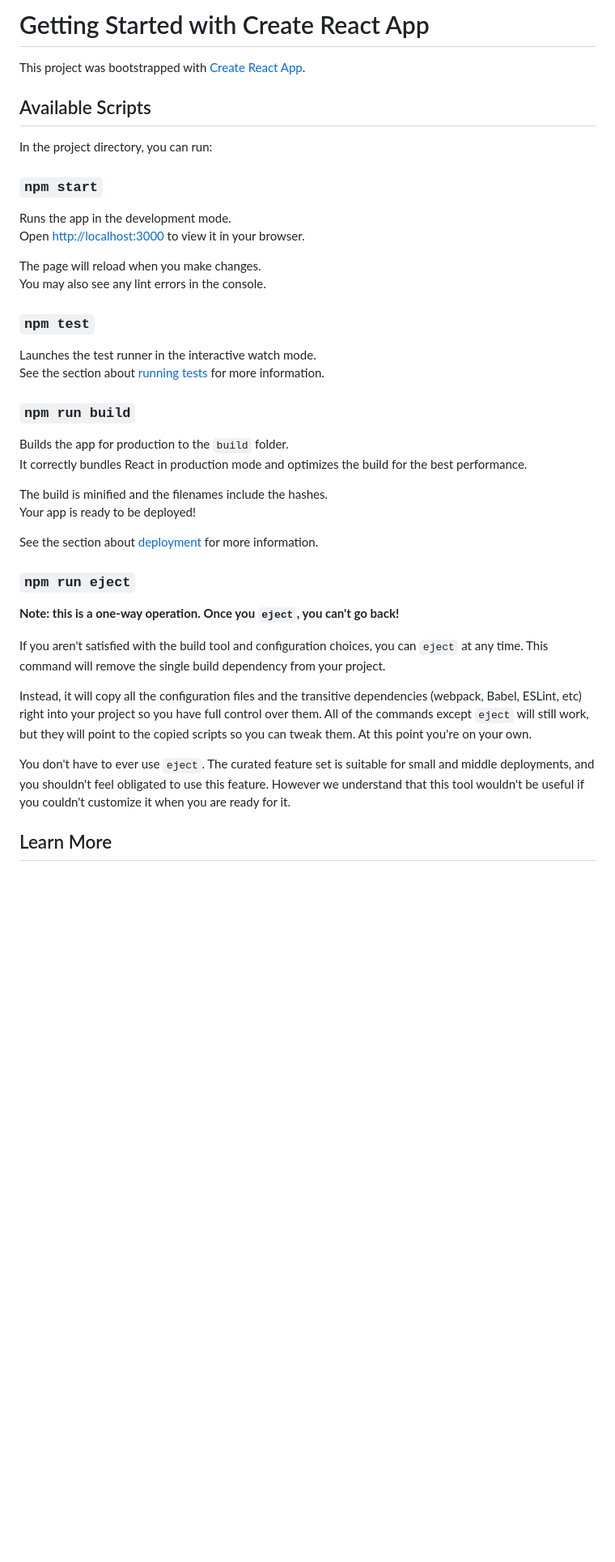
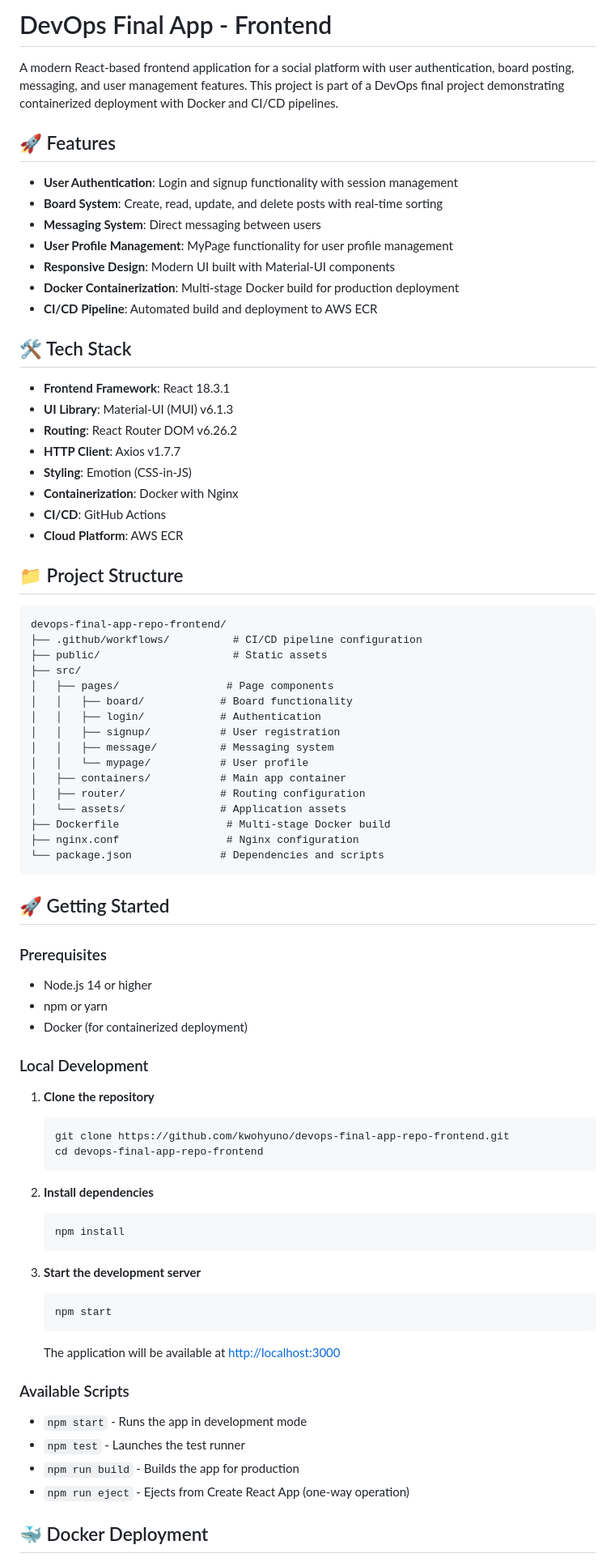
Before and after one commit to kwohyuno/devops-final-app-repo-frontend, a Markdown page: README.md, the part around one of its changes. Shown at 81% size. Rendered like a GitHub page; blank space fills up the shorter version.

````diff
--- a/README.md
+++ b/README.md
@@ -1,43 +1,83 @@
-# Getting Started with Create React App
+# DevOps Final App - Frontend
 
-This project was bootstrapped with [Create React App](https://github.com/facebook/create-react-app).
+A modern React-based frontend application for a social platform with user authentication, board posting, messaging, and user management features. This project is part of a DevOps final project demonstrating containerized deployment with Docker and CI/CD pipelines.
 
-## Available Scripts
+## 🚀 Features
 
-In the project directory, you can run:
+- **User Authentication**: Login and signup functionality with session management
+- **Board System**: Create, read, update, and delete posts with real-time sorting
+- **Messaging System**: Direct messaging between users
+- **User Profile Management**: MyPage functionality for user profile management
+- **Responsive Design**: Modern UI built with Material-UI components
+- **Docker Containerization**: Multi-stage Docker build for production deployment
+- **CI/CD Pipeline**: Automated build and deployment to AWS ECR
 
-### `npm start`
+## 🛠️ Tech Stack
 
-Runs the app in the development mode.\
-Open [http://localhost:3000](http://localhost:3000) to view it in your browser.
+- **Frontend Framework**: React 18.3.1
+- **UI Library**: Material-UI (MUI) v6.1.3
+- **Routing**: React Router DOM v6.26.2
+- **HTTP Client**: Axios v1.7.7
+- **Styling**: Emotion (CSS-in-JS)
+- **Containerization**: Docker with Nginx
+- **CI/CD**: GitHub Actions
+- **Cloud Platform**: AWS ECR
 
-The page will reload when you make changes.\
-You may also see any lint errors in the console.
+## 📁 Project Structure
 
-### `npm test`
+```
+devops-final-app-repo-frontend/
+├── .github/workflows/          # CI/CD pipeline configuration
+├── public/                     # Static assets
+├── src/
+│   ├── pages/                 # Page components
+│   │   ├── board/            # Board functionality
+│   │   ├── login/            # Authentication
+│   │   ├── signup/           # User registration
+│   │   ├── message/          # Messaging system
+│   │   └── mypage/           # User profile
+│   ├── containers/           # Main app container
+│   ├── router/               # Routing configuration
+│   └── assets/               # Application assets
+├── Dockerfile                 # Multi-stage Docker build
+├── nginx.conf                 # Nginx configuration
+└── package.json              # Dependencies and scripts
+```
 
-Launches the test runner in the interactive watch mode.\
-See the section about [running tests](https://facebook.github.io/create-react-app/docs/running-tests) for more information.
+## 🚀 Getting Started
 
-### `npm run build`
+### Prerequisites
 
-Builds the app for production to the `build` folder.\
-It correctly bundles React in production mode and optimizes the build for the best performance.
+- Node.js 14 or higher
+- npm or yarn
+- Docker (for containerized deployment)
 
-The build is minified and the filenames include the hashes.\
-Your app is ready to be deployed!
+### Local Development
 
-See the section about [deployment](https://facebook.github.io/create-react-app/docs/deployment) for more information.
+1. **Clone the repository**
+   ```bash
+   git clone https://github.com/kwohyuno/devops-final-app-repo-frontend.git
+   cd devops-final-app-repo-frontend
+   ```
 
-### `npm run eject`
+2. **Install dependencies**
+   ```bash
+   npm install
+   ```
 
-**Note: this is a one-way operation. Once you `eject`, you can't go back!**
+3. **Start the development server**
+   ```bash
+   npm start
+   ```
 
-If you aren't satisfied with the build tool and configuration choices, you can `eject` at any time. This command will remove the single build dependency from your project.
+   The application will be available at [http://localhost:3000](http://localhost:3000)
 
-Instead, it will copy all the configuration files and the transitive dependencies (webpack, Babel, ESLint, etc) right into your project so you have full control over them. All of the commands except `eject` will still work, but they will point to the copied scripts so you can tweak them. At this point you're on your own.
+### Available Scripts
 
-You don't have to ever use `eject`. The curated feature set is suitable for small and middle deployments, and you shouldn't feel obligated to use this feature. However we understand that this tool wouldn't be useful if you couldn't customize it when you are ready for it.
+- `npm start` - Runs the app in development mode
+- `npm test` - Launches the test runner
+- `npm run build` - Builds the app for production
+- `npm run eject` - Ejects from Create React App (one-way operation)
 
-## Learn More
+## 🐳 Docker Deployment
 
````
Also changed, not shown: other parts of README.md (+94 -14 lines).
